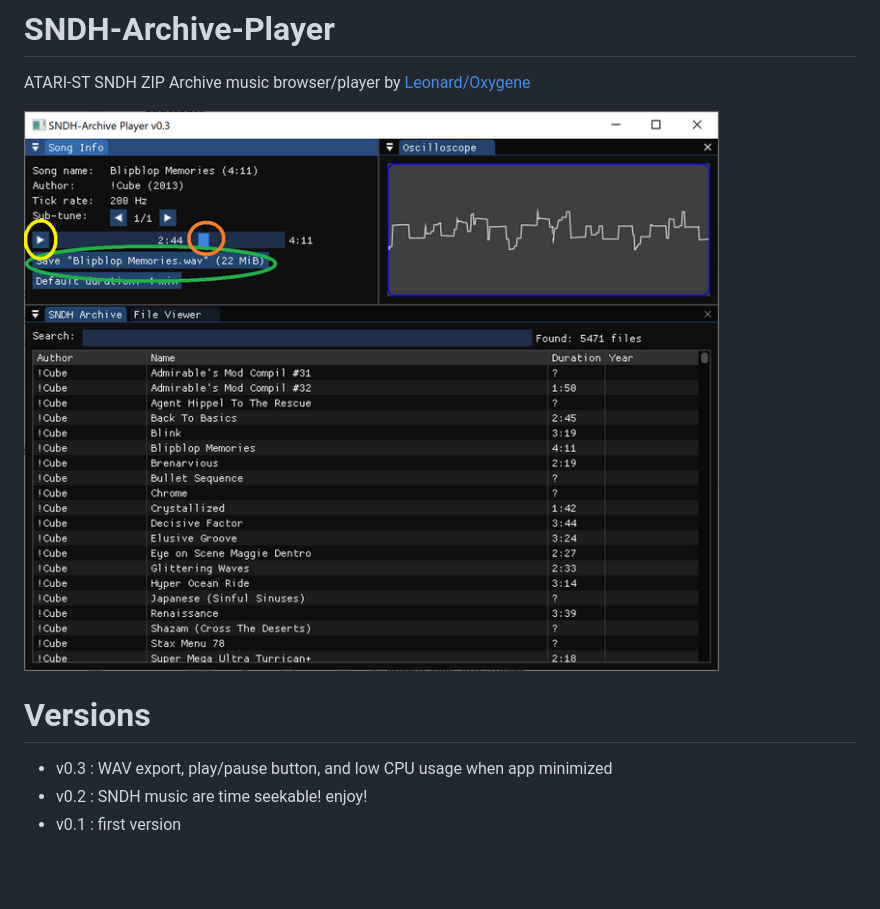
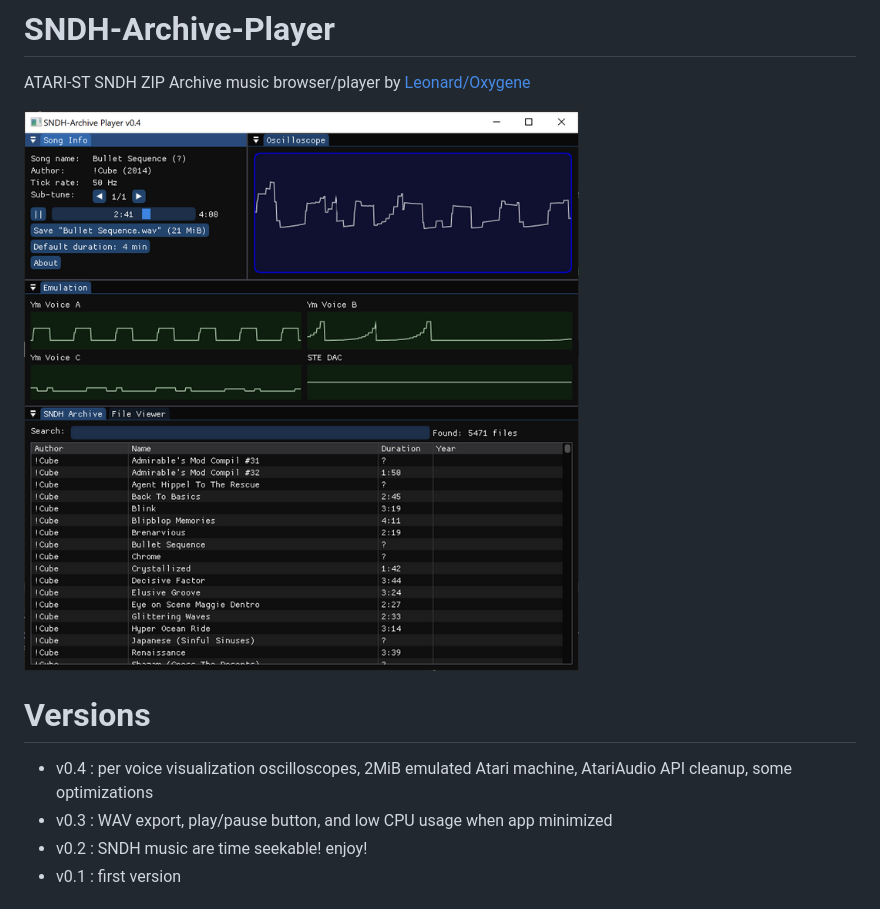
Before and after one commit to arnaud-carre/sndh-player, a Markdown page: README.md, the part around the change. Drawn GitHub-style; pictures changed too: thumbnail.png; blank space fills up the shorter version.

Commit message:
v0.4: per voice visualization oscilloscopes, 2MiB emulated Atari machine, AtariAudio API cleanup, some optimizations

```diff
--- a/README.md
+++ b/README.md
@@ -5,6 +5,7 @@ ATARI-ST SNDH ZIP Archive music browser/player by [Leonard/Oxygene](https://twit
 
 # Versions
 
+- v0.4 : per voice visualization oscilloscopes, 2MiB emulated Atari machine, AtariAudio API cleanup, some optimizations
 - v0.3 : WAV export, play/pause button, and low CPU usage when app minimized
 - v0.2 : SNDH music are time seekable! enjoy!
 - v0.1 : first version
```
Also changed, not shown: 15 other files.
